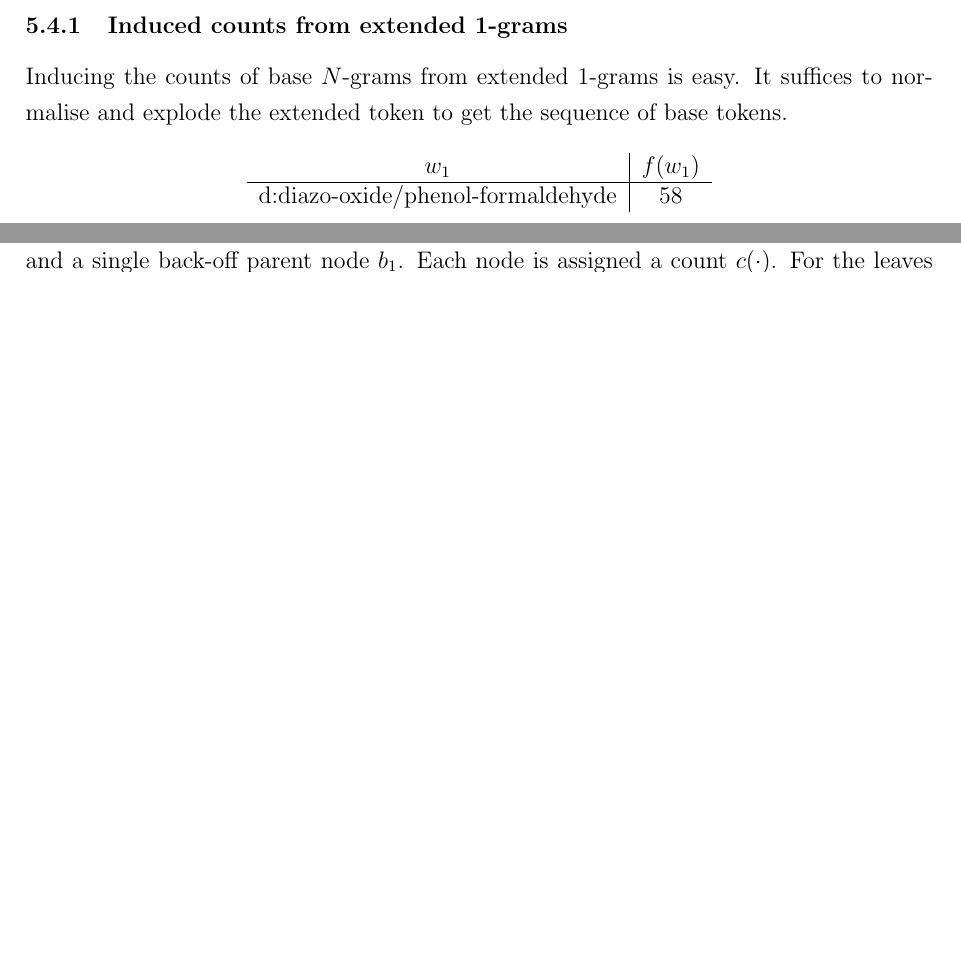
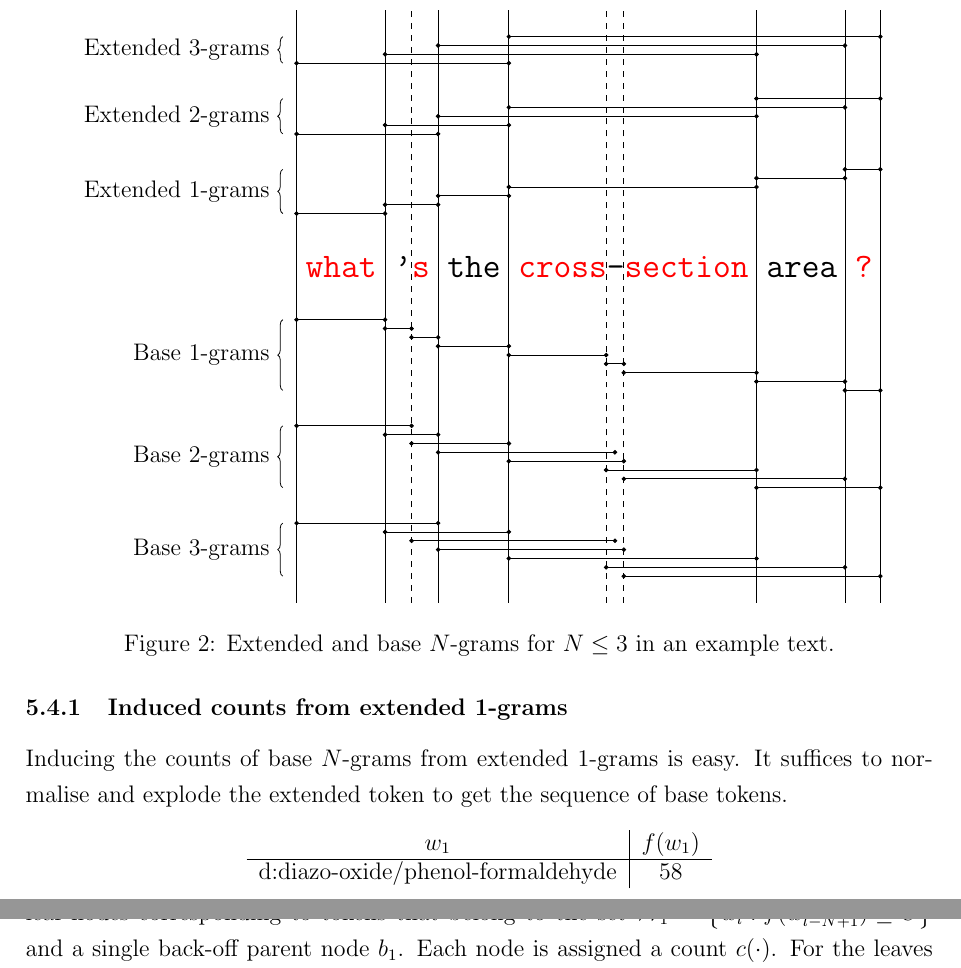
Before and after one commit to kkom/steganography-docs, a LaTeX document (Final Report/Final Report.tex): two parts of pages 11 and 12 of 21 before the commit and two parts of pages 11 and 14 of 22 after it, joined at a grey line, cut at the place of the change, the shorter picture padded with empty space. Compiled offline with pdfLaTeX.

Commit message:
First version of the extended and base N-grams figure. Need to clean up and comment the code.

```diff
--- a/Final Report/Final Report.tex
+++ b/Final Report/Final Report.tex
@@ -372,6 +372,116 @@ Google Books database contains counts of 1- to 5-grams that consist of unnormali
 
 \emph{Extended $N$-gram} will signify a sequence of $N$ unnormalised extended tokens (as given in the Google Books counts database) and \emph{base $N$-gram} a sequence of $N$ normalised base tokens (what we wish to know the counts of).
 
+\newcommand{\letterMark}[1] {
+	\filldraw (#1-1,1) circle (3pt); \draw (#1-1,1)--(#1,1); \filldraw (#1,1) circle (3pt);
+}
+
+\newcommand{\ngramMark}[3] {
+	\filldraw (#1,#3) circle (3pt);
+	\draw (#1,#3)--(#2,#3);
+	\filldraw (#2,#3) circle (3pt);
+}
+
+\newcommand{\extendedTokenDelimiter}[1] {
+	\draw (#1,-19)--(#1,14.5);
+}
+
+\newcommand{\baseTokenDelimiter}[1] {
+	\draw [dashed] (#1,-19)--(#1,14.5);
+}
+
+\newcommand{\ngramsLabel}[3] {
+	\draw [decorate,decoration={brace,amplitude=2.5pt,raise=2.5pt}] (-1,#1) -- (-1,#2) node [midway,left,xshift=-5pt] {#3};
+}
+
+\begin{figure}[h]
+\centering
+\begin{tikzpicture}[scale=0.312]
+
+	\node [right] at (-0.45,0) {\Large \texttt{\textcolor{red}{what} '\textcolor{red}{s} the \textcolor{red}{cross}-\textcolor{red}{section} area \textcolor{red}{?}}};
+%	\node [right] at (-0.45,0) {\Large \texttt{\textcolor{red}{what 's the cross-section area ?}}};
+
+	% Extended token delimiters
+	\extendedTokenDelimiter{-0.5}
+	\extendedTokenDelimiter{4.5}
+	\extendedTokenDelimiter{7.5}
+	\extendedTokenDelimiter{11.5}
+	\extendedTokenDelimiter{25.5}
+	\extendedTokenDelimiter{30.5}
+	\extendedTokenDelimiter{32.5}
+
+	% Base token delimiters
+	\baseTokenDelimiter{6}
+	\baseTokenDelimiter{17}
+	\baseTokenDelimiter{18}
+
+	% Extended 1-grams
+	\ngramMark{-0.5}{4.5}{3}
+	\ngramMark{4.5}{7.5}{3.5}
+	\ngramMark{7.5}{11.5}{4}
+	\ngramMark{11.5}{25.5}{4.5}
+	\ngramMark{25.5}{30.5}{5}
+	\ngramMark{30.5}{32.5}{5.5}
+
+	\ngramsLabel{3}{5.5}{Extended 1-grams}
+
+	% Extended 2-grams
+	\ngramMark{-0.5}{7.5}{7.5}
+	\ngramMark{4.5}{11.5}{8}
+	\ngramMark{7.5}{25.5}{8.5}
+	\ngramMark{11.5}{30.5}{9}
+	\ngramMark{25.5}{32.5}{9.5}
+
+	\ngramsLabel{7.5}{9.5}{Extended 2-grams}
+
+	% Extended 3-grams
+	\ngramMark{-0.5}{11.5}{11.5}
+	\ngramMark{4.5}{25.5}{12}
+	\ngramMark{7.5}{30.5}{12.5}
+	\ngramMark{11.5}{32.5}{13}
+
+	\ngramsLabel{11.5}{13}{Extended 3-grams}
+
+	% Base 1-grams
+	\ngramMark{-0.5}{4.5}{-3}
+	\ngramMark{4.5}{6}{-3.5}
+	\ngramMark{6}{7.5}{-4}
+	\ngramMark{7.5}{11.5}{-4.5}
+	\ngramMark{11.5}{17}{-5}
+	\ngramMark{17}{18}{-5.5}
+	\ngramMark{18}{25.5}{-6}
+	\ngramMark{25.5}{30.5}{-6.5}
+	\ngramMark{30.5}{32.5}{-7}
+
+	\ngramsLabel{-7}{-3}{Base 1-grams}
+
+	% Base 2-grams
+	\ngramMark{-0.5}{6}{-9}
+	\ngramMark{4.5}{7.5}{-9.5}
+	\ngramMark{6}{11.5}{-10}
+	\ngramMark{7.5}{17.5}{-10.5}
+	\ngramMark{11.5}{18}{-11}
+	\ngramMark{17}{25.5}{-11.5}
+	\ngramMark{18}{30.5}{-12}
+	\ngramMark{25.5}{32.5}{-12.5}
+
+	\ngramsLabel{-12.5}{-9}{Base 2-grams}
+
+	% Base 3-grams
+	\ngramMark{-0.5}{7.5}{-14.5}
+	\ngramMark{4.5}{11.5}{-15}
+	\ngramMark{6}{17.5}{-15.5}
+	\ngramMark{7.5}{18}{-16}
+	\ngramMark{11.5}{25.5}{-16.5}
+	\ngramMark{17}{30.5}{-17}
+	\ngramMark{18}{32.5}{-17.5}
+
+	\ngramsLabel{-17.5}{-14.5}{Base 3-grams}
+
+\end{tikzpicture}
+\caption{\label{fig:extended_base_counts}Extended and base $N$-grams for $N \le 3$ in an example text.}
+\end{figure}
+
 \subsubsection{Induced counts from extended 1-grams}
 
 Inducing the counts of base $N$-grams from extended 1-grams is easy. It suffices to normalise and explode the extended token to get the sequence of base tokens.
```
